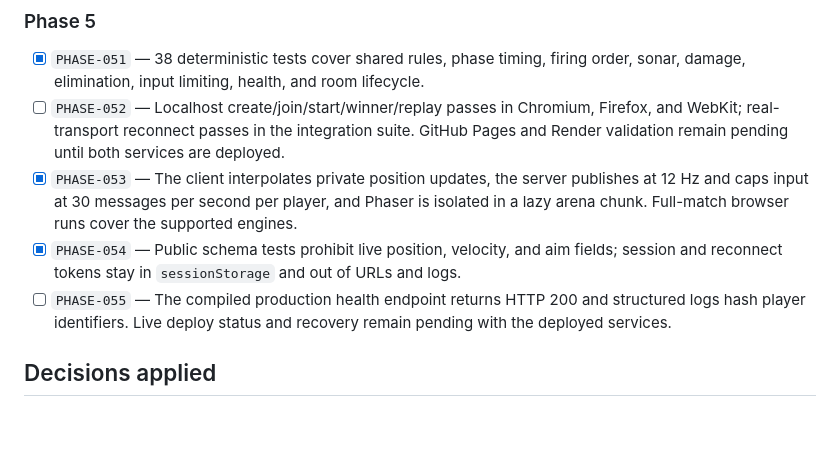
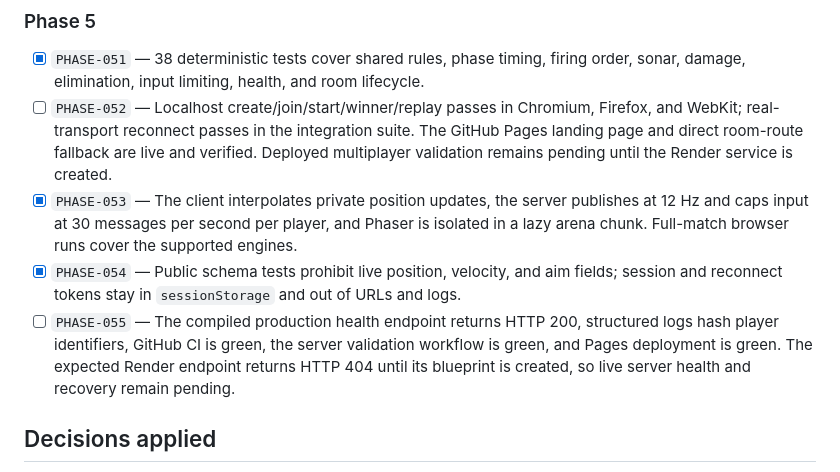
Before and after one commit to aim4n-mohd/Invisi_Fight, a Markdown page: IMPLEMENTATION_PROGRESS.md, the part around the change. Rendered like a GitHub page; blank space fills up the shorter version.

Commit message:
Record Pages deployment verification

```diff
--- a/IMPLEMENTATION_PROGRESS.md
+++ b/IMPLEMENTATION_PROGRESS.md
@@ -73,10 +73,10 @@ Phase 4 passed with 37 Vitest checks and 9 Playwright checks on 2026-08-21. Brow
 ### Phase 5
 
 - [x] `PHASE-051` — 38 deterministic tests cover shared rules, phase timing, firing order, sonar, damage, elimination, input limiting, health, and room lifecycle.
-- [ ] `PHASE-052` — Localhost create/join/start/winner/replay passes in Chromium, Firefox, and WebKit; real-transport reconnect passes in the integration suite. GitHub Pages and Render validation remain pending until both services are deployed.
+- [ ] `PHASE-052` — Localhost create/join/start/winner/replay passes in Chromium, Firefox, and WebKit; real-transport reconnect passes in the integration suite. The GitHub Pages landing page and direct room-route fallback are live and verified. Deployed multiplayer validation remains pending until the Render service is created.
 - [x] `PHASE-053` — The client interpolates private position updates, the server publishes at 12 Hz and caps input at 30 messages per second per player, and Phaser is isolated in a lazy arena chunk. Full-match browser runs cover the supported engines.
 - [x] `PHASE-054` — Public schema tests prohibit live position, velocity, and aim fields; session and reconnect tokens stay in `sessionStorage` and out of URLs and logs.
-- [ ] `PHASE-055` — The compiled production health endpoint returns HTTP 200 and structured logs hash player identifiers. Live deploy status and recovery remain pending with the deployed services.
+- [ ] `PHASE-055` — The compiled production health endpoint returns HTTP 200, structured logs hash player identifiers, GitHub CI is green, the server validation workflow is green, and Pages deployment is green. The expected Render endpoint returns HTTP 404 until its blueprint is created, so live server health and recovery remain pending.
 
 ## Decisions applied
 
```
